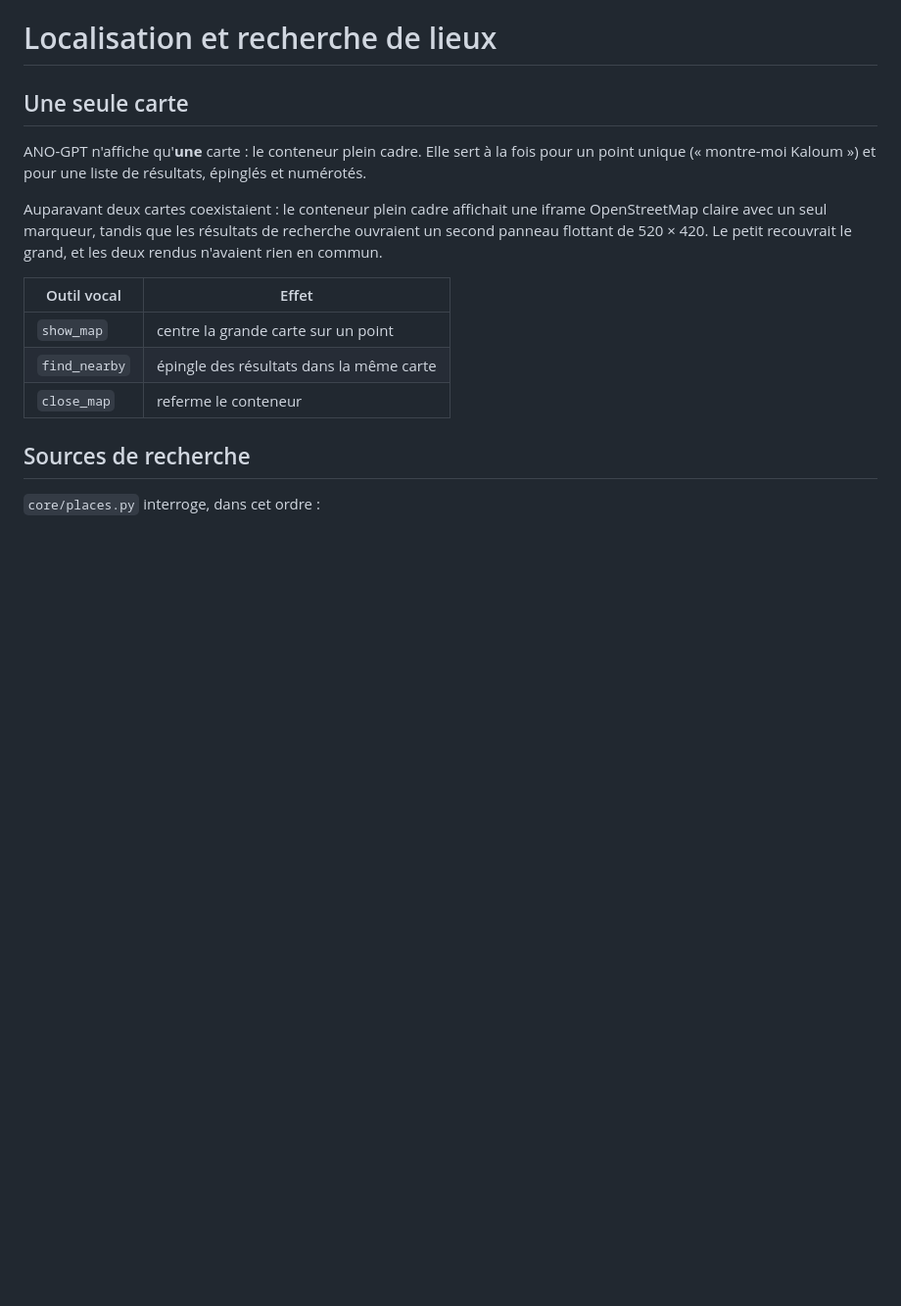
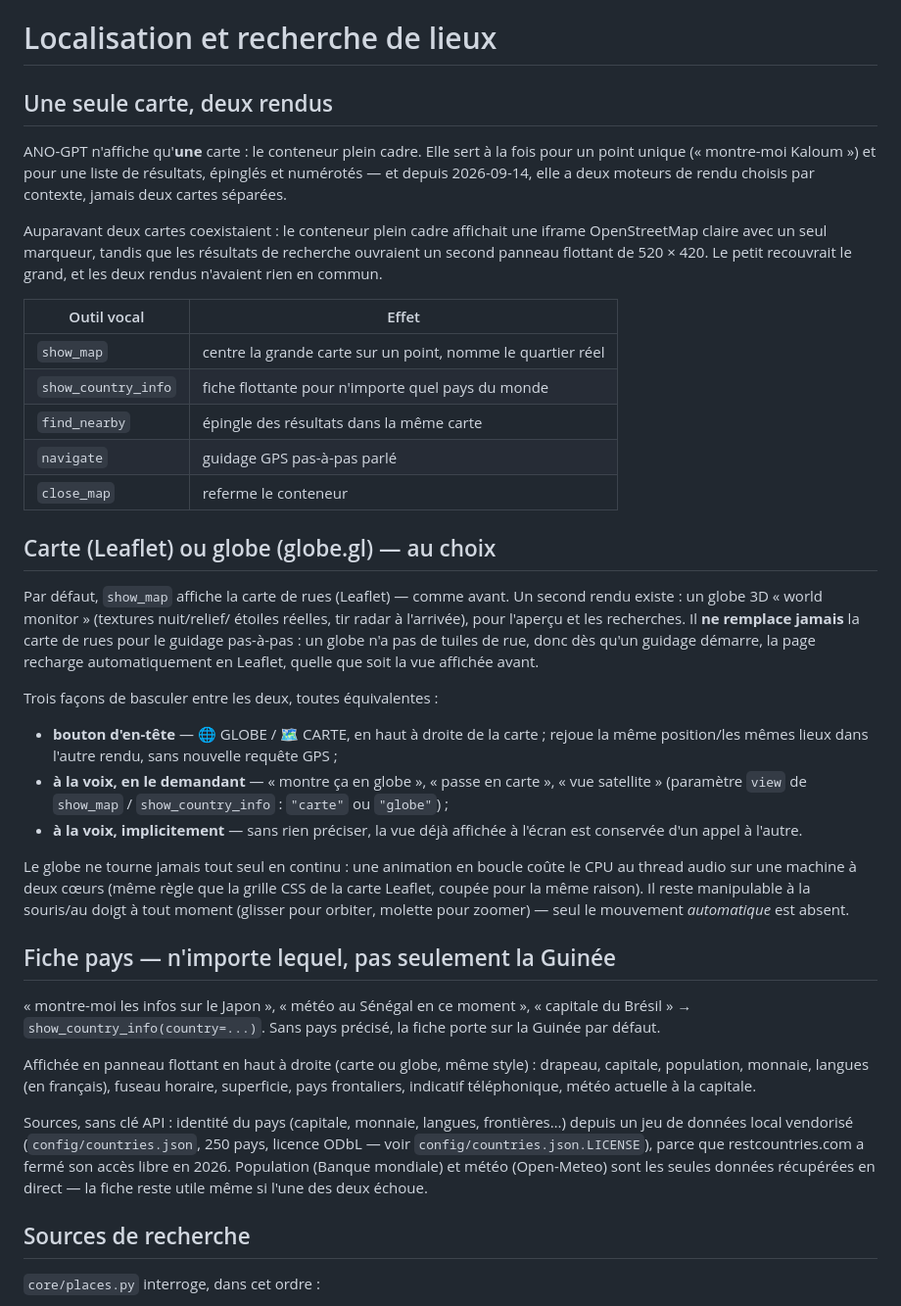
Before and after one commit to Abdoul273/ANO-GPT, a Markdown page: docs/LOCALISATION.md, the part around one of its changes. Shown at 98% size. Rendered like a GitHub page; blank space fills up the shorter version.

```diff
--- a/docs/LOCALISATION.md
+++ b/docs/LOCALISATION.md
@@ -1,10 +1,11 @@
 # Localisation et recherche de lieux
 
-## Une seule carte
+## Une seule carte, deux rendus
 
 ANO-GPT n'affiche qu'**une** carte : le conteneur plein cadre. Elle sert à la
 fois pour un point unique (« montre-moi Kaloum ») et pour une liste de
-résultats, épinglés et numérotés.
+résultats, épinglés et numérotés — et depuis 2026-09-14, elle a deux moteurs
+de rendu choisis par contexte, jamais deux cartes séparées.
 
 Auparavant deux cartes coexistaient : le conteneur plein cadre affichait une
 iframe OpenStreetMap claire avec un seul marqueur, tandis que les résultats de
@@ -13,9 +14,56 @@ recouvrait le grand, et les deux rendus n'avaient rien en commun.
 
 | Outil vocal | Effet |
 | --- | --- |
-| `show_map` | centre la grande carte sur un point |
+| `show_map` | centre la grande carte sur un point, nomme le quartier réel |
+| `show_country_info` | fiche flottante pour n'importe quel pays du monde |
 | `find_nearby` | épingle des résultats dans la même carte |
+| `navigate` | guidage GPS pas-à-pas parlé |
 | `close_map` | referme le conteneur |
+
+## Carte (Leaflet) ou globe (globe.gl) — au choix
+
+Par défaut, `show_map` affiche la carte de rues (Leaflet) — comme avant.
+Un second rendu existe : un globe 3D « world monitor » (textures nuit/relief/
+étoiles réelles, tir radar à l'arrivée), pour l'aperçu et les recherches.
+Il **ne remplace jamais** la carte de rues pour le guidage pas-à-pas : un
+globe n'a pas de tuiles de rue, donc dès qu'un guidage démarre, la page
+recharge automatiquement en Leaflet, quelle que soit la vue affichée avant.
+
+Trois façons de basculer entre les deux, toutes équivalentes :
+
+- **bouton d'en-tête** — 🌐 GLOBE / 🗺️ CARTE, en haut à droite de la carte ;
+  rejoue la même position/les mêmes lieux dans l'autre rendu, sans nouvelle
+  requête GPS ;
+- **à la voix, en le demandant** — « montre ça en globe », « passe en
+  carte », « vue satellite » (paramètre `view` de `show_map` /
+  `show_country_info` : `"carte"` ou `"globe"`) ;
+- **à la voix, implicitement** — sans rien préciser, la vue déjà affichée à
+  l'écran est conservée d'un appel à l'autre.
+
+Le globe ne tourne jamais tout seul en continu : une animation en boucle
+coûte le CPU au thread audio sur une machine à deux cœurs (même règle que la
+grille CSS de la carte Leaflet, coupée pour la même raison). Il reste
+manipulable à la souris/au doigt à tout moment (glisser pour orbiter,
+molette pour zoomer) — seul le mouvement *automatique* est absent.
+
+## Fiche pays — n'importe lequel, pas seulement la Guinée
+
+« montre-moi les infos sur le Japon », « météo au Sénégal en ce moment »,
+« capitale du Brésil » → `show_country_info(country=...)`. Sans pays précisé,
+la fiche porte sur la Guinée par défaut.
+
+Affichée en panneau flottant en haut à droite (carte ou globe, même style) :
+drapeau, capitale, population, monnaie, langues (en français), fuseau
+horaire, superficie, pays frontaliers, indicatif téléphonique, météo actuelle
+à la capitale.
+
+Sources, sans clé API : identité du pays (capitale, monnaie, langues,
+frontières…) depuis un jeu de données local vendorisé
+(`config/countries.json`, 250 pays, licence ODbL — voir
+`config/countries.json.LICENSE`), parce que restcountries.com a fermé son
+accès libre en 2026. Population (Banque mondiale) et météo (Open-Meteo) sont
+les seules données récupérées en direct — la fiche reste utile même si l'une
+des deux échoue.
 
 ## Sources de recherche
 
```
Also changed, not shown: other parts of docs/LOCALISATION.md (+38 -8 lines), docs/NOUVEAUTES_2026-09-14.md (added, +137 -0 lines).
